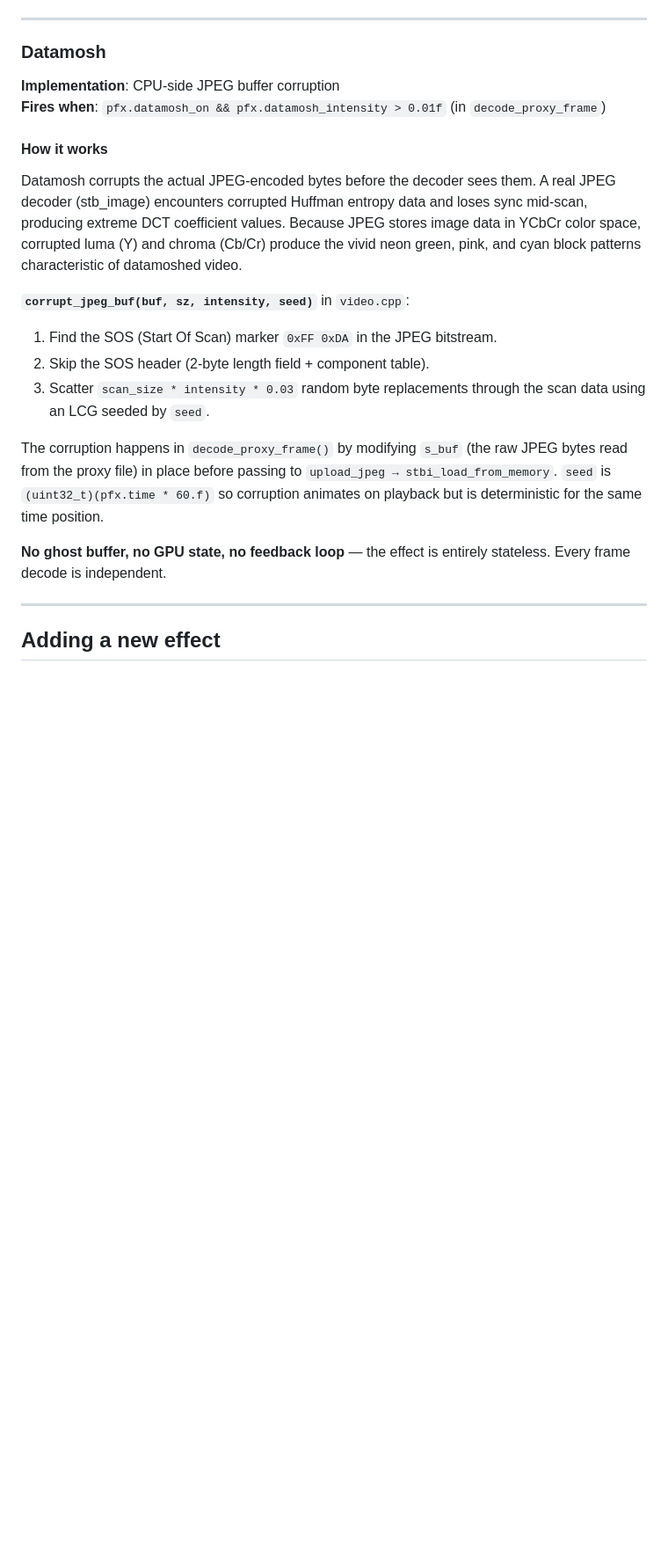
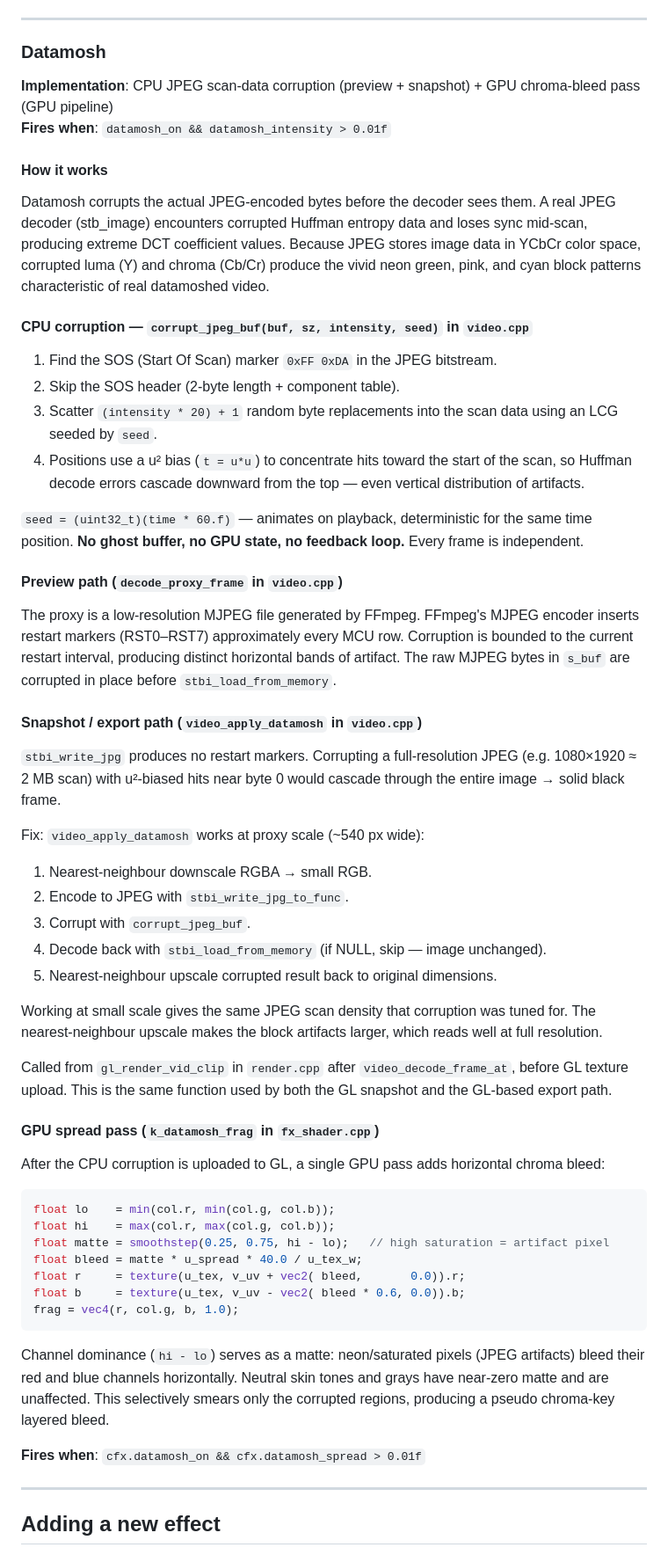
Before and after one commit to verticalrectangle/pop-maker-studio, a Markdown page: FX.md, the part around one of its changes. Shown at 88% size. GitHub-like rendering; blank space fills up the shorter version.

````diff
--- a/FX.md
+++ b/FX.md
@@ -157,21 +158,58 @@ Two procedural light blobs (warm orange + cool magenta) at fixed UV positions, a
 ---
 
 ### Datamosh
-**Implementation**: CPU-side JPEG buffer corruption
-**Fires when**: `pfx.datamosh_on && pfx.datamosh_intensity > 0.01f` (in `decode_proxy_frame`)
+**Implementation**: CPU JPEG scan-data corruption (preview + snapshot) + GPU chroma-bleed pass (GPU pipeline)
+**Fires when**: `datamosh_on && datamosh_intensity > 0.01f`
 
 #### How it works
 
-Datamosh corrupts the actual JPEG-encoded bytes before the decoder sees them. A real JPEG decoder (stb_image) encounters corrupted Huffman entropy data and loses sync mid-scan, producing extreme DCT coefficient values. Because JPEG stores image data in YCbCr color space, corrupted luma (Y) and chroma (Cb/Cr) produce the vivid neon green, pink, and cyan block patterns characteristic of datamoshed video.
+Datamosh corrupts the actual JPEG-encoded bytes before the decoder sees them. A real JPEG decoder (stb_image) encounters corrupted Huffman entropy data and loses sync mid-scan, producing extreme DCT coefficient values. Because JPEG stores image data in YCbCr color space, corrupted luma (Y) and chroma (Cb/Cr) produce the vivid neon green, pink, and cyan block patterns characteristic of real datamoshed video.
 
-**`corrupt_jpeg_buf(buf, sz, intensity, seed)`** in `video.cpp`:
+#### CPU corruption — `corrupt_jpeg_buf(buf, sz, intensity, seed)` in `video.cpp`
+
 1. Find the SOS (Start Of Scan) marker `0xFF 0xDA` in the JPEG bitstream.
-2. Skip the SOS header (2-byte length field + component table).
-3. Scatter `scan_size * intensity * 0.03` random byte replacements through the scan data using an LCG seeded by `seed`.
+2. Skip the SOS header (2-byte length + component table).
+3. Scatter `(intensity * 20) + 1` random byte replacements into the scan data using an LCG seeded by `seed`.
+4. Positions use a u² bias (`t = u*u`) to concentrate hits toward the start of the scan, so Huffman decode errors cascade downward from the top — even vertical distribution of artifacts.
 
-The corruption happens in `decode_proxy_frame()` by modifying `s_buf` (the raw JPEG bytes read from the proxy file) in place before passing to `upload_jpeg → stbi_load_from_memory`. `seed` is `(uint32_t)(pfx.time * 60.f)` so corruption animates on playback but is deterministic for the same time position.
+`seed = (uint32_t)(time * 60.f)` — animates on playback, deterministic for the same time position. **No ghost buffer, no GPU state, no feedback loop.** Every frame is independent.
 
-**No ghost buffer, no GPU state, no feedback loop** — the effect is entirely stateless. Every frame decode is independent.
+#### Preview path (`decode_proxy_frame` in `video.cpp`)
+
+The proxy is a low-resolution MJPEG file generated by FFmpeg. FFmpeg's MJPEG encoder inserts restart markers (RST0–RST7) approximately every MCU row. Corruption is bounded to the current restart interval, producing distinct horizontal bands of artifact. The raw MJPEG bytes in `s_buf` are corrupted in place before `stbi_load_from_memory`.
+
+#### Snapshot / export path (`video_apply_datamosh` in `video.cpp`)
+
+`stbi_write_jpg` produces no restart markers. Corrupting a full-resolution JPEG (e.g. 1080×1920 ≈ 2 MB scan) with u²-biased hits near byte 0 would cascade through the entire image → solid black frame.
+
+Fix: `video_apply_datamosh` works at proxy scale (~540 px wide):
+1. Nearest-neighbour downscale RGBA → small RGB.
+2. Encode to JPEG with `stbi_write_jpg_to_func`.
+3. Corrupt with `corrupt_jpeg_buf`.
+4. Decode back with `stbi_load_from_memory` (if NULL, skip — image unchanged).
+5. Nearest-neighbour upscale corrupted result back to original dimensions.
+
+Working at small scale gives the same JPEG scan density that corruption was tuned for. The nearest-neighbour upscale makes the block artifacts larger, which reads well at full resolution.
+
+Called from `gl_render_vid_clip` in `render.cpp` after `video_decode_frame_at`, before GL texture upload. This is the same function used by both the GL snapshot and the GL-based export path.
+
+#### GPU spread pass (`k_datamosh_frag` in `fx_shader.cpp`)
+
+After the CPU corruption is uploaded to GL, a single GPU pass adds horizontal chroma bleed:
+
+```glsl
+float lo    = min(col.r, min(col.g, col.b));
+float hi    = max(col.r, max(col.g, col.b));
+float matte = smoothstep(0.25, 0.75, hi - lo);   // high saturation = artifact pixel
+float bleed = matte * u_spread * 40.0 / u_tex_w;
+float r     = texture(u_tex, v_uv + vec2( bleed,       0.0)).r;
+float b     = texture(u_tex, v_uv - vec2( bleed * 0.6, 0.0)).b;
+frag = vec4(r, col.g, b, 1.0);
+```
+
+Channel dominance (`hi - lo`) serves as a matte: neon/saturated pixels (JPEG artifacts) bleed their red and blue channels horizontally. Neutral skin tones and grays have near-zero matte and are unaffected. This selectively smears only the corrupted regions, producing a pseudo chroma-key layered bleed.
+
+**Fires when**: `cfx.datamosh_on && cfx.datamosh_spread > 0.01f`
 
 ---
 
````
Also changed, not shown: other parts of FX.md (+45 -4 lines).
